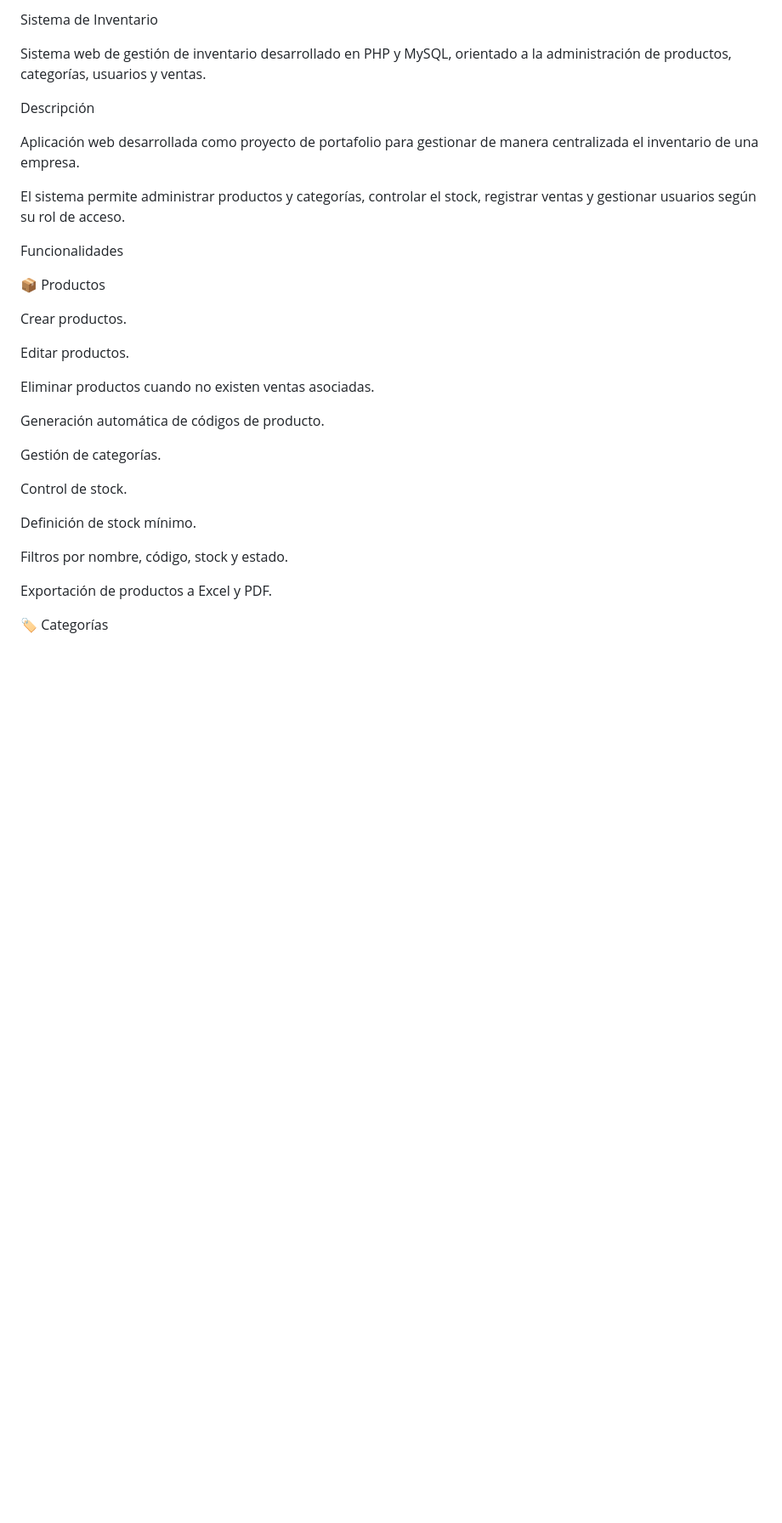
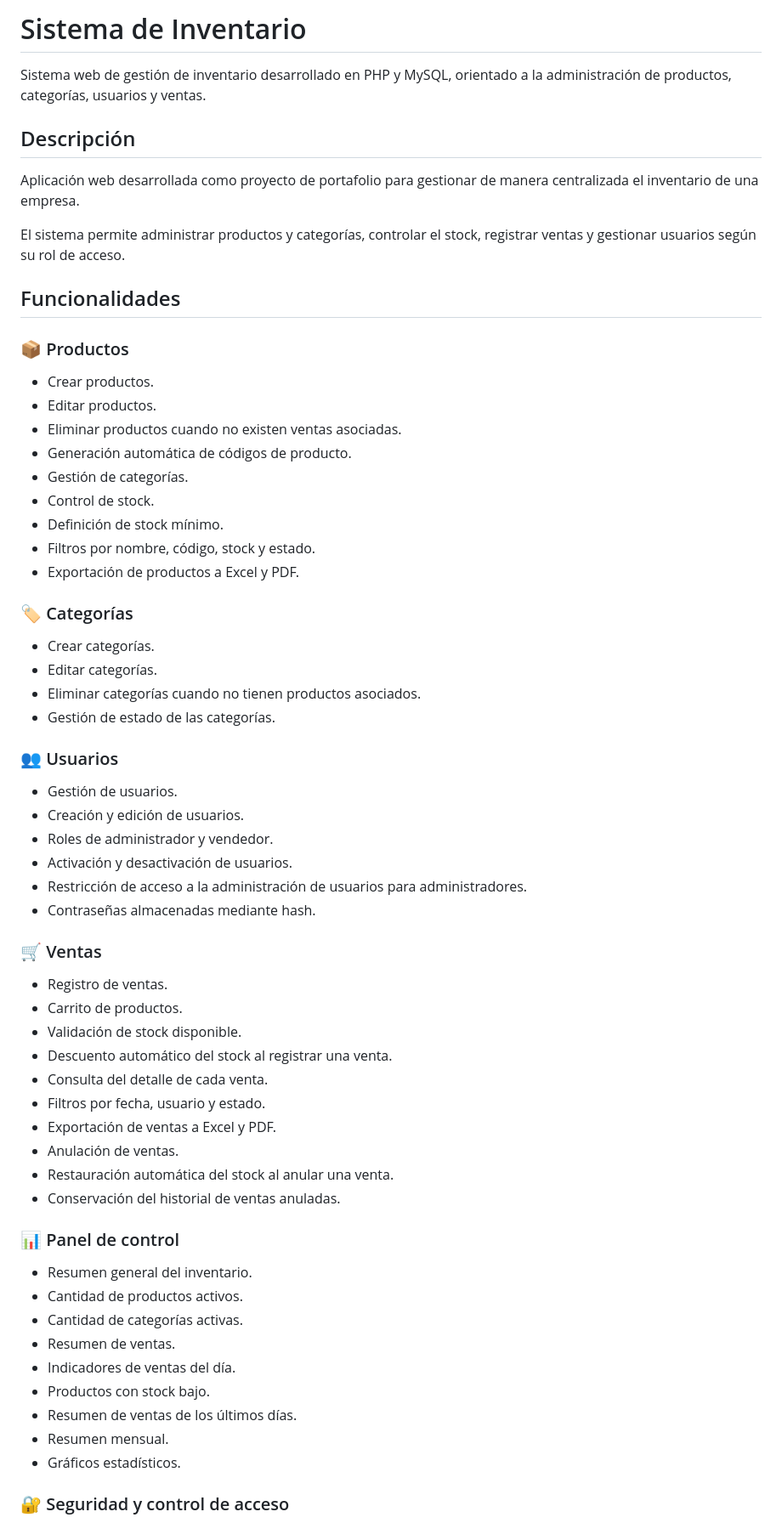
Before and after one commit to helenyanezrivas/sistema-inventario-php, a Markdown page: README.md, the part around one of its changes. Shown at 85% size. GitHub-like rendering; blank space fills up the shorter version.

```diff
--- a/README.md
+++ b/README.md
@@ -1,34 +1,67 @@
-Sistema de Inventario
+# Sistema de Inventario
 
 Sistema web de gestión de inventario desarrollado en PHP y MySQL, orientado a la administración de productos, categorías, usuarios y ventas.
 
-Descripción
+## Descripción
 
 Aplicación web desarrollada como proyecto de portafolio para gestionar de manera centralizada el inventario de una empresa.
 
 El sistema permite administrar productos y categorías, controlar el stock, registrar ventas y gestionar usuarios según su rol de acceso.
 
-Funcionalidades
+## Funcionalidades
 
-📦 Productos
+### 📦 Productos
 
-Crear productos.
+- Crear productos.
+- Editar productos.
+- Eliminar productos cuando no existen ventas asociadas.
+- Generación automática de códigos de producto.
+- Gestión de categorías.
+- Control de stock.
+- Definición de stock mínimo.
+- Filtros por nombre, código, stock y estado.
+- Exportación de productos a Excel y PDF.
 
-Editar productos.
+### 🏷️ Categorías
 
-Eliminar productos cuando no existen ventas asociadas.
+- Crear categorías.
+- Editar categorías.
+- Eliminar categorías cuando no tienen productos asociados.
+- Gestión de estado de las categorías.
 
-Generación automática de códigos de producto.
+### 👥 Usuarios
 
-Gestión de categorías.
+- Gestión de usuarios.
+- Creación y edición de usuarios.
+- Roles de administrador y vendedor.
+- Activación y desactivación de usuarios.
+- Restricción de acceso a la administración de usuarios para administradores.
+- Contraseñas almacenadas mediante hash.
 
-Control de stock.
+### 🛒 Ventas
 
-Definición de stock mínimo.
+- Registro de ventas.
+- Carrito de productos.
+- Validación de stock disponible.
+- Descuento automático del stock al registrar una venta.
+- Consulta del detalle de cada venta.
+- Filtros por fecha, usuario y estado.
+- Exportación de ventas a Excel y PDF.
+- Anulación de ventas.
+- Restauración automática del stock al anular una venta.
+- Conservación del historial de ventas anuladas.
 
-Filtros por nombre, código, stock y estado.
+### 📊 Panel de control
 
-Exportación de productos a Excel y PDF.
+- Resumen general del inventario.
+- Cantidad de productos activos.
+- Cantidad de categorías activas.
+- Resumen de ventas.
+- Indicadores de ventas del día.
+- Productos con stock bajo.
+- Resumen de ventas de los últimos días.
+- Resumen mensual.
+- Gráficos estadísticos.
 
-🏷️ Categorías
+### 🔐 Seguridad y control de acceso
 
```
Also changed, not shown: other parts of README.md (+88 -181 lines).
